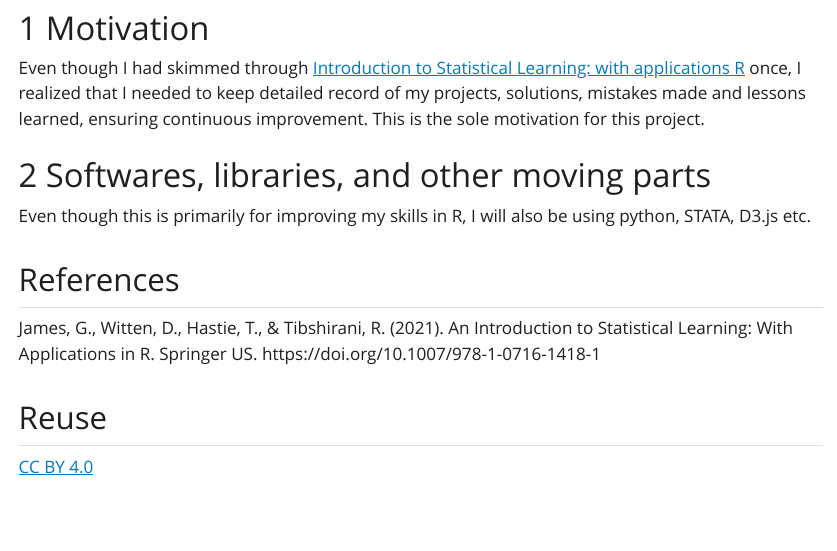
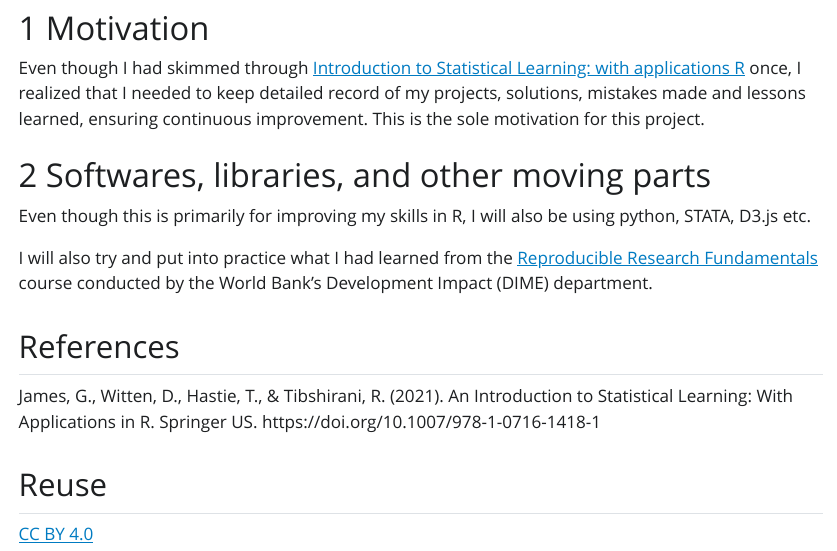
Before and after one commit to nikhilpmonline/ISLR, a Quarto document (intro.qmd): the page in a window 1100 px wide, from 400 px down. The pictures show the output file intro.html that the author committed with the source, opened offline; Quarto's library style sheets are replaced by a plain one without menus.

Commit message:
inserted links

```diff
--- a/intro.qmd
+++ b/intro.qmd
@@ -28,6 +28,8 @@ Even though I had skimmed through [Introduction to Statistical Learning: with ap
 
 Even though this is primarily for improving my skills in R, I will also be using python, STATA, D3.js etc.
 
+I will also try and put into practice what I had learned from the [Reproducible Research Fundamentals](https://www.dropbox.com/scl/fo/upi7sd51sgnvjlz11fvjg/h/Nikhil\ Pakkattil Muraleedharan.pdf?rlkey=q2y8oz0p9vyuky0a32okjoxci&dl=0) course conducted by the World Bank's Development Impact (DIME) department.
+
 ## References {.unnumbered}
 
 ::: {#refs}
```
Also changed, not shown: intro.html.
